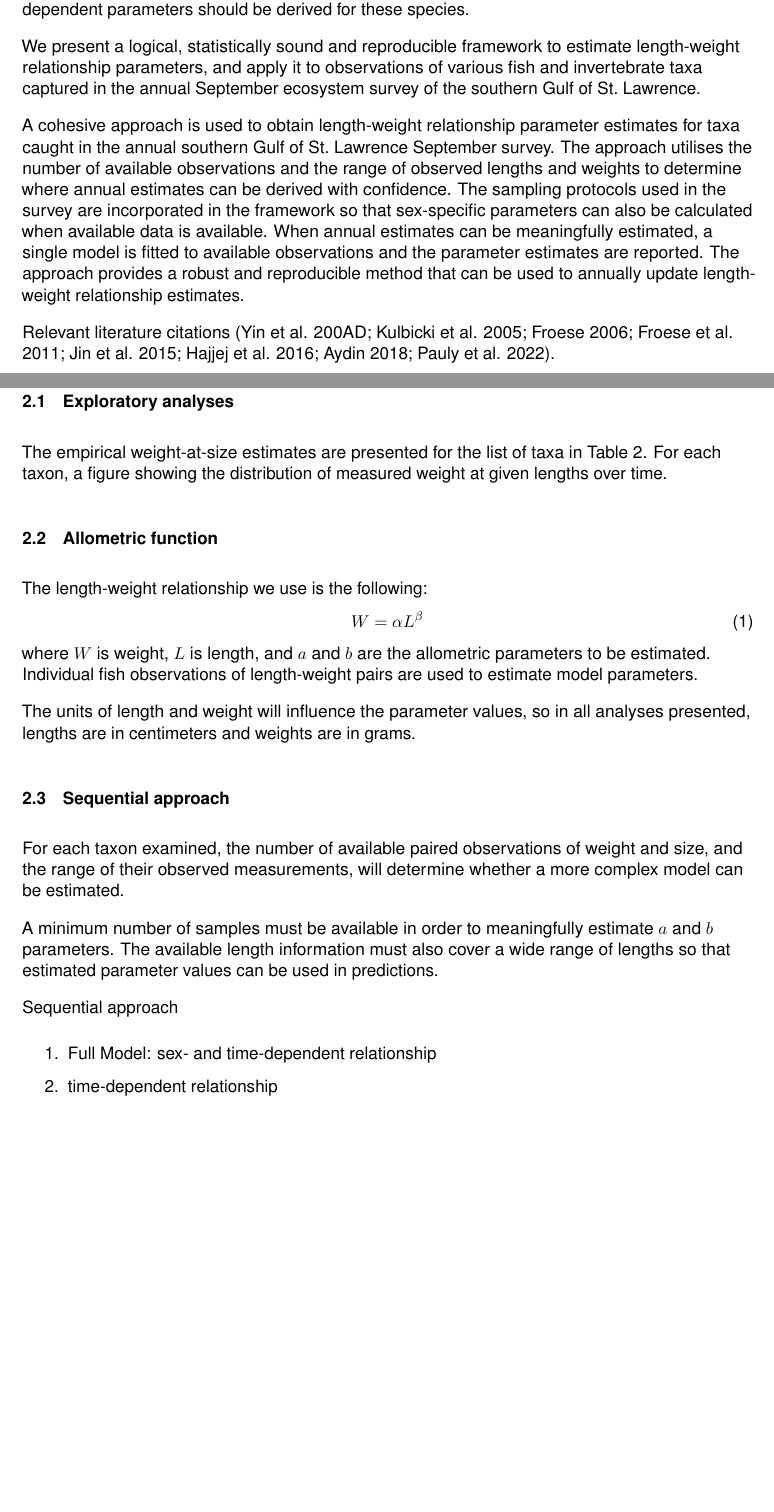
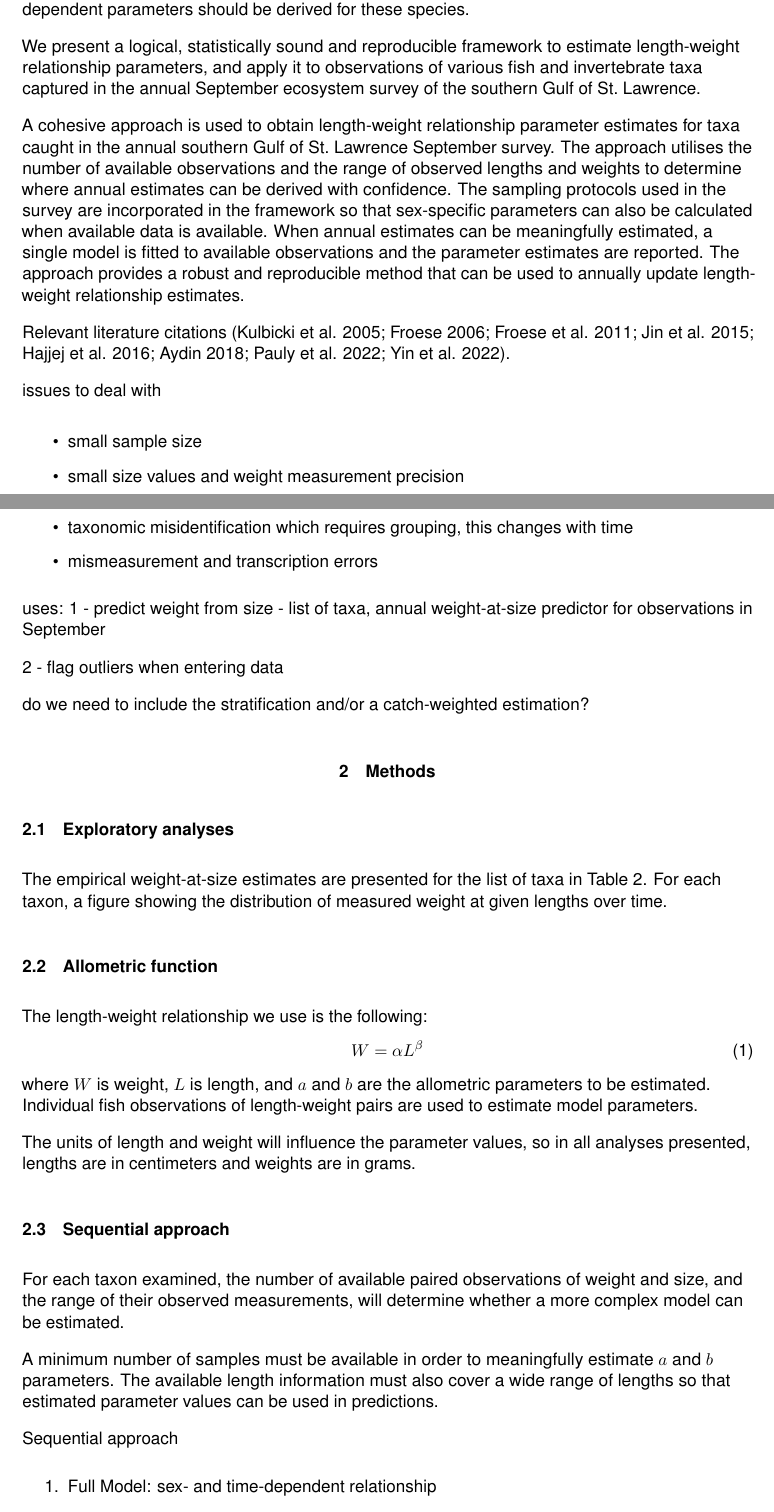
Before and after one commit to TobieSurette/weight-at-size, a LaTeX document (lw-techreport-EN/_book/techreport-english.tex): two parts of pages 8 and 9 of 15, joined at a grey line, cut so that both start at the same text, the shorter picture padded with empty space. Compiled offline with pdfLaTeX.

Commit message:
add exploratory analyses done during weight-at-size day

```diff
--- a/lw-techreport-EN/_book/techreport-english.tex
+++ b/lw-techreport-EN/_book/techreport-english.tex
@@ -66,13 +66,13 @@
 
 % New definitions: Title, year, report number, authors
 % Protect lower case words (i.e., species names) in \Addlcwords{}, in "TechReport.sty"
-\newcommand{\trTitle}{A flexible approach to estimating appropriate length-weight relationship parameters for fish and invertebrate taxa, with application to observations from the annual southern Gulf of St.~Lawrence ecosystem September survey (1971-2023)}
+\newcommand{\trTitle}{A mixed-effects approach to estimating appropriate length-weight relationship parameters for fish and invertebrate taxa, with application to observations from the annual southern Gulf of St.~Lawrence ecosystem September survey (1971-2023)}
 \newcommand{\trYear}{2023}
 \newcommand{\trReportNum}{nnn}
 % Optional
 \newcommand{\trAuthFootA}{Email: \link{mailto:Daniel.Ricard@dfo-mpo.gc.ca}{\nolinkurl{Daniel.Ricard@dfo-mpo.gc.ca}} \textbar{} telephone: (506) 377-9527}
-\newcommand{\trAuthsLong}{Daniel Ricard, Quentin Stoyel, Tobie Surette, Jolene Sutton, François Turcotte and Pablo Vergara}
-\newcommand{\trAuthsBack}{Ricard, D., Stoyel, Q., Surette, T., Sutton, J., Turcotte, F. and Vergara, P.}
+\newcommand{\trAuthsLong}{Daniel Ricard and Tobie Surette}
+\newcommand{\trAuthsBack}{Ricard, D. and Surette, T.}
 
 % New definition: Address
 \newcommand{\trAddy}{Science Branch\\
@@ -188,7 +188,27 @@
 
 A cohesive approach is used to obtain length-weight relationship parameter estimates for taxa caught in the annual southern Gulf of St.~Lawrence September survey. The approach utilises the number of available observations and the range of observed lengths and weights to determine where annual estimates can be derived with confidence. The sampling protocols used in the survey are incorporated in the framework so that sex-specific parameters can also be calculated when available data is available. When annual estimates can be meaningfully estimated, a single model is fitted to available observations and the parameter estimates are reported. The approach provides a robust and reproducible method that can be used to annually update length-weight relationship estimates.
 
-Relevant literature citations (\citeproc{ref-Yin-etal-2022}{Yin et al. 200AD}; \citeproc{ref-Kulbicki-etal-2005}{Kulbicki et al. 2005}; \citeproc{ref-Froese-2006}{Froese 2006}; \citeproc{ref-Froese-etal-2011}{Froese et al. 2011}; \citeproc{ref-Jin-etal-2015}{Jin et al. 2015}; \citeproc{ref-Hajjej-2016}{Hajjej et al. 2016}; \citeproc{ref-Aydin-2018}{Aydin 2018}; \citeproc{ref-Pauly-etal-2022}{Pauly et al. 2022}).
+Relevant literature citations (\citeproc{ref-Kulbicki-etal-2005}{Kulbicki et al. 2005}; \citeproc{ref-Froese-2006}{Froese 2006}; \citeproc{ref-Froese-etal-2011}{Froese et al. 2011}; \citeproc{ref-Jin-etal-2015}{Jin et al. 2015}; \citeproc{ref-Hajjej-2016}{Hajjej et al. 2016}; \citeproc{ref-Aydin-2018}{Aydin 2018}; \citeproc{ref-Pauly-etal-2022}{Pauly et al. 2022}; \citeproc{ref-Yin-etal-2022}{Yin et al. 2022}).
+
+issues to deal with
+\begin{itemize}
+
+\item
+  small sample size
+\item
+  small size values and weight measurement precision
+\item
+  limited size range
+\item
+  taxonomic misidentification which requires grouping, this changes with time
+\item
+  mismeasurement and transcription errors
+\end{itemize}
+uses: 1 - predict weight from size - list of taxa, annual weight-at-size predictor for observations in September
+
+2 - flag outliers when entering data
+
+do we need to include the stratification and/or a catch-weighted estimation?
 
 \section{Methods}\label{methods}
 
```
Also changed, not shown: lw-techreport-EN/bib/refs.bib (+1 -1 lines), README.md, lw-techreport-EN/_book/techreport-english.pdf, lw-techreport-EN/tech-report-cover.pdf, lw-techreport-EN/_book/techreport-english.tex (2 more changed lines), 10 other files.
